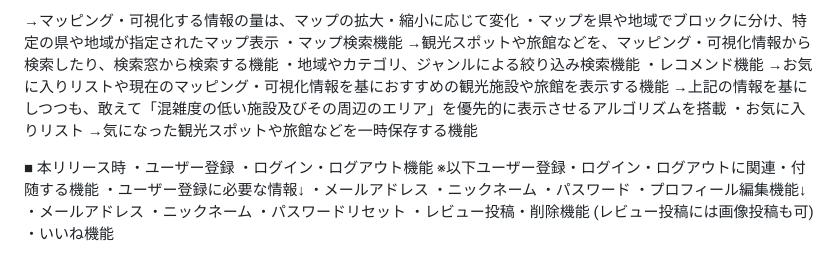
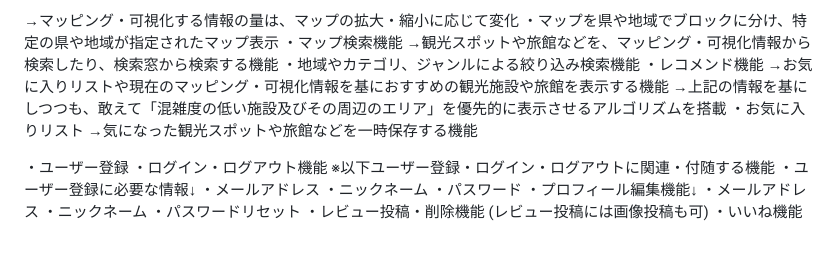
Before and after one commit to vissel500/Hokuriku-shien-Travelers-map, a Markdown page: README.md, the part around the change. Rendered like a GitHub page.

```diff
--- a/README.md
+++ b/README.md
@@ -60,7 +60,6 @@
 ・お気に入りリスト
 →気になった観光スポットや旅館などを一時保存する機能
 
-■ 本リリース時
 ・ユーザー登録
 ・ログイン・ログアウト機能
 ※以下ユーザー登録・ログイン・ログアウトに関連・付随する機能
```
